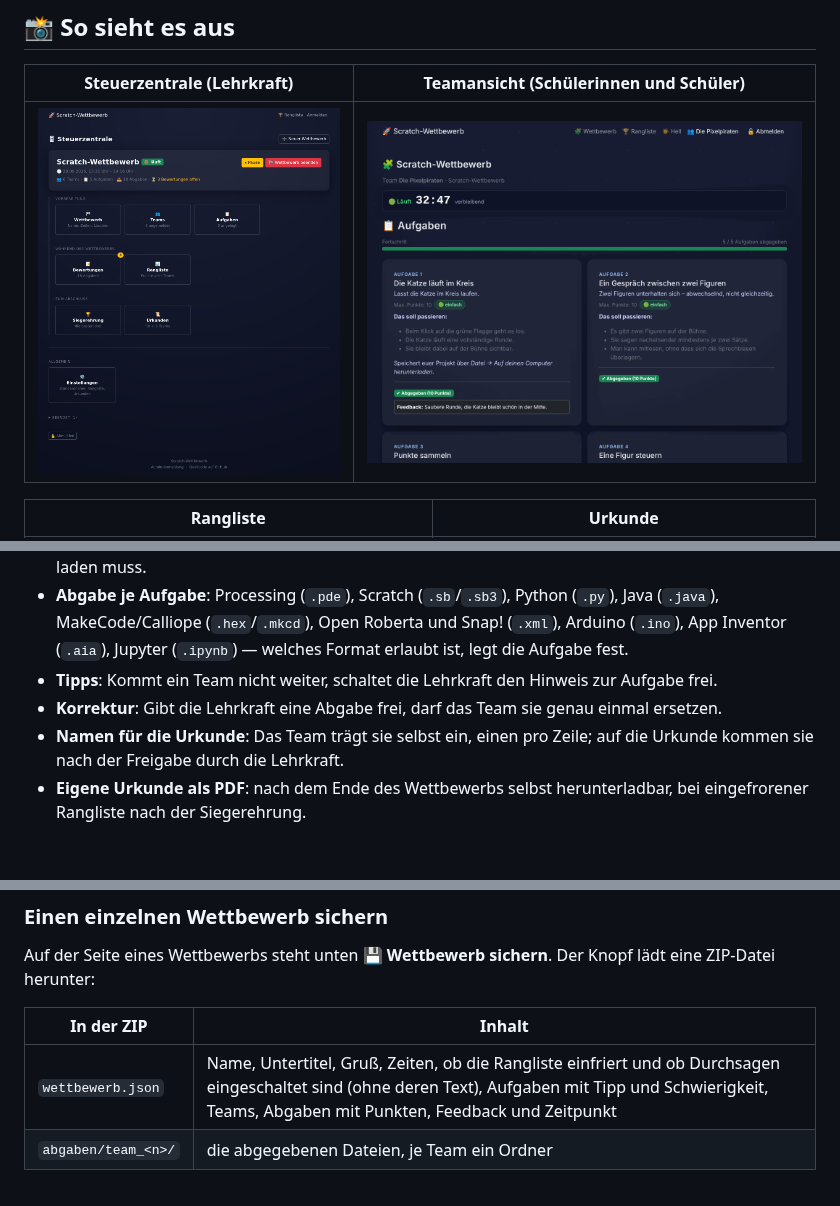
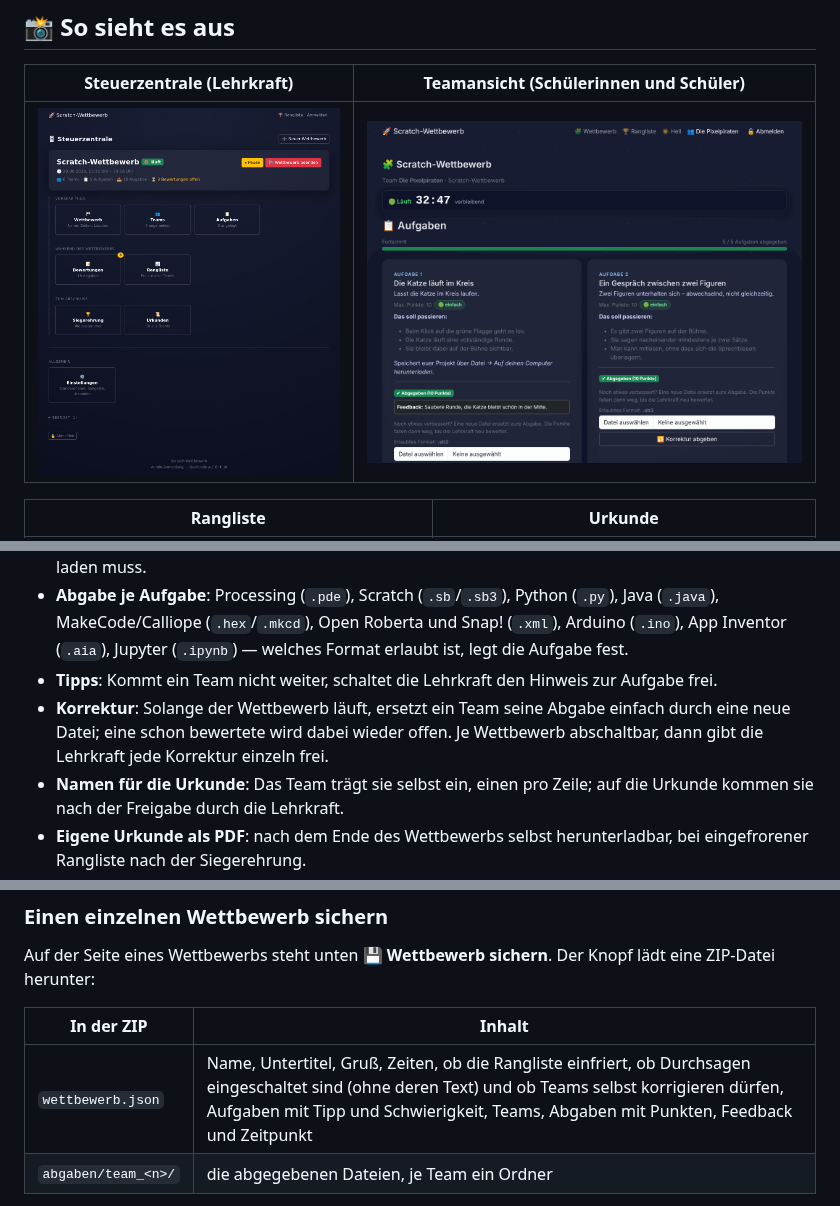
Before and after one commit to Obi-Wahn/challenge_plattform, a Markdown page: README.md, 3 parts joined by grey strips. Drawn GitHub-style; pictures changed too: docs/bilder/teamansicht.png; blank space fills up the shorter version.

```diff
--- a/README.md
+++ b/README.md
@@ -60,7 +60,7 @@ Für den Wettbewerbstag selbst: [Leitfaden](#-leitfaden-für-den-wettbewerbstag)
 *   **Aktualisiert sich selbst**: Die Seite fragt alle 15 Sekunden nach dem Stand — Pause, Fortsetzen, ein freigeschalteter Tipp, eine Durchsage und eine neue Dauer kommen an, ohne dass jemand neu laden muss.
 *   **Abgabe je Aufgabe**: Processing (`.pde`), Scratch (`.sb`/`.sb3`), Python (`.py`), Java (`.java`), MakeCode/Calliope (`.hex`/`.mkcd`), Open Roberta und Snap! (`.xml`), Arduino (`.ino`), App Inventor (`.aia`), Jupyter (`.ipynb`) — welches Format erlaubt ist, legt die Aufgabe fest.
 *   **Tipps**: Kommt ein Team nicht weiter, schaltet die Lehrkraft den Hinweis zur Aufgabe frei.
-*   **Korrektur**: Gibt die Lehrkraft eine Abgabe frei, darf das Team sie genau einmal ersetzen.
+*   **Korrektur**: Solange der Wettbewerb läuft, ersetzt ein Team seine Abgabe einfach durch eine neue Datei; eine schon bewertete wird dabei wieder offen. Je Wettbewerb abschaltbar, dann gibt die Lehrkraft jede Korrektur einzeln frei.
 *   **Namen für die Urkunde**: Das Team trägt sie selbst ein, einen pro Zeile; auf die Urkunde kommen sie nach der Freigabe durch die Lehrkraft.
 *   **Eigene Urkunde als PDF**: nach dem Ende des Wettbewerbs selbst herunterladbar, bei eingefrorener Rangliste nach der Siegerehrung.
 
@@ -509,7 +509,7 @@ Knopf lädt eine ZIP-Datei herunter:
 
 | In der ZIP | Inhalt |
 |---|---|
-| `wettbewerb.json` | Name, Untertitel, Gruß, Zeiten, ob die Rangliste einfriert und ob Durchsagen eingeschaltet sind (ohne deren Text), Aufgaben mit Tipp und Schwierigkeit, Teams, Abgaben mit Punkten, Feedback und Zeitpunkt |
+| `wettbewerb.json` | Name, Untertitel, Gruß, Zeiten, ob die Rangliste einfriert, ob Durchsagen eingeschaltet sind (ohne deren Text) und ob Teams selbst korrigieren dürfen, Aufgaben mit Tipp und Schwierigkeit, Teams, Abgaben mit Punkten, Feedback und Zeitpunkt |
 | `abgaben/team_<n>/` | die abgegebenen Dateien, je Team ein Ordner |
 
 Eingelesen wird sie unter **➕ Neuer Wettbewerb → Oder aus einer Sicherung
```
Also changed, not shown: other parts of README.md (+1 -0 lines), docs/ADMIN_GUIDE.md (+11 -3 lines), 13 other files.
